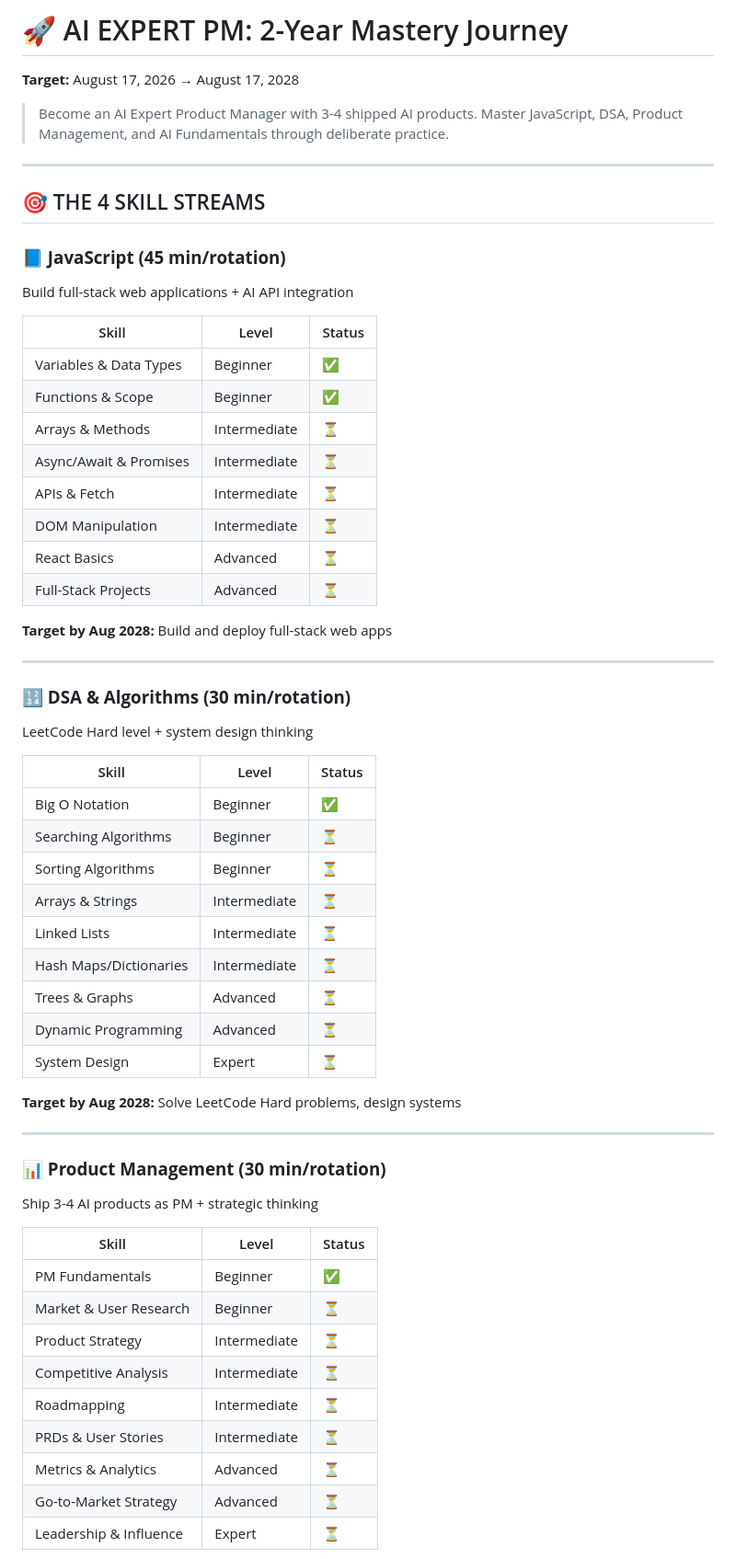
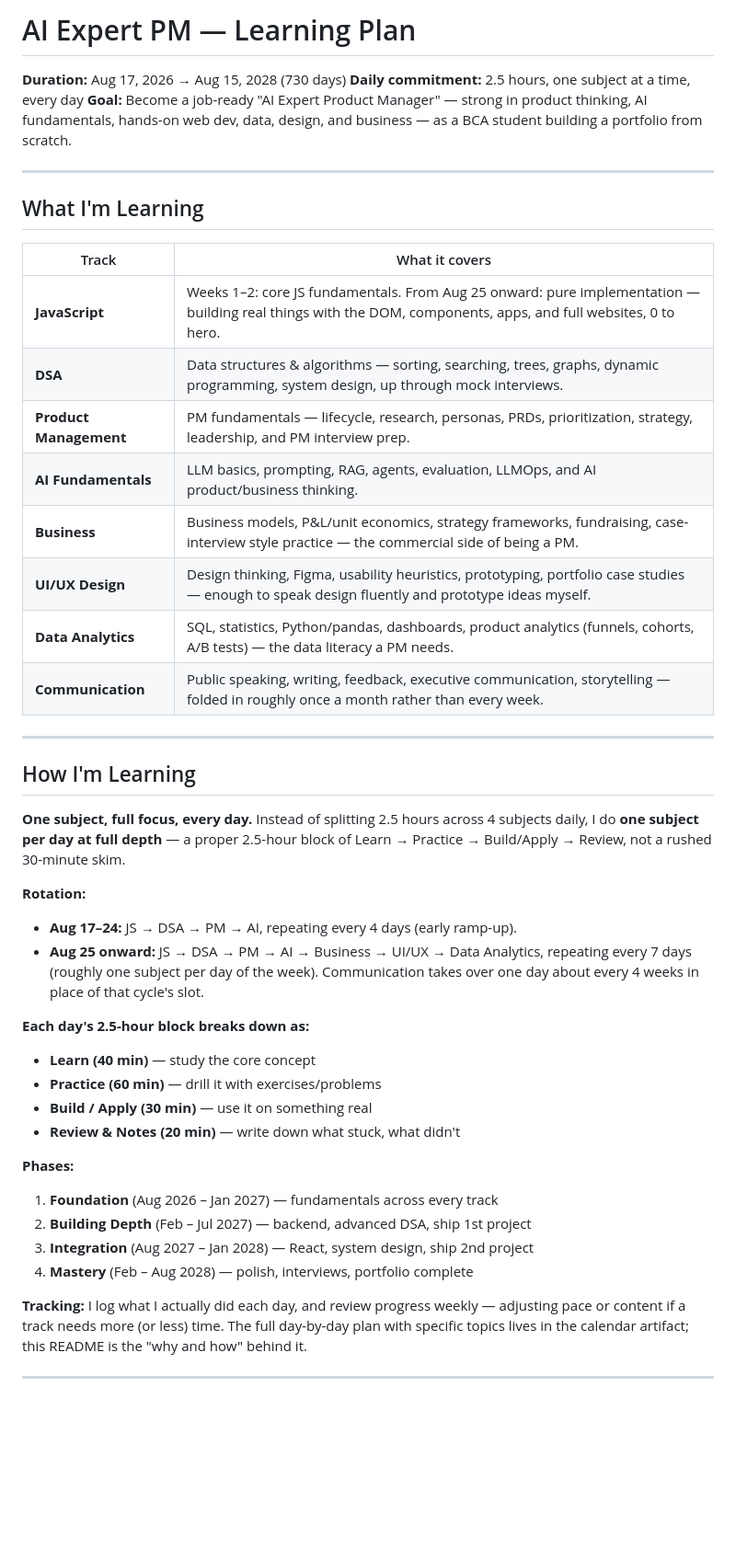
Before and after one commit to Shivangbijalwan/AI-Expert-PM-DEV, a Markdown page: README.md, the part around one of its changes. Shown at 92% size. GitHub-like rendering; blank space fills up the shorter version.

```diff
--- a/README.md
+++ b/README.md
@@ -1,62 +1,49 @@
-# 🚀 AI EXPERT PM: 2-Year Mastery Journey
+# AI Expert PM — Learning Plan
 
-**Target:** August 17, 2026 → August 17, 2028
-
-> Become an AI Expert Product Manager with 3-4 shipped AI products. Master JavaScript, DSA, Product Management, and AI Fundamentals through deliberate practice.
+**Duration:** Aug 17, 2026 → Aug 15, 2028 (730 days)
+**Daily commitment:** 2.5 hours, one subject at a time, every day
+**Goal:** Become a job-ready "AI Expert Product Manager" — strong in product thinking, AI fundamentals, hands-on web dev, data, design, and business — as a BCA student building a portfolio from scratch.
 
 ---
 
-## 🎯 THE 4 SKILL STREAMS
+## What I'm Learning
 
-### **📘 JavaScript (45 min/rotation)**
-Build full-stack web applications + AI API integration
-
-| Skill | Level | Status |
-|---|---|---|
-| Variables & Data Types | Beginner | ✅ |
-| Functions & Scope | Beginner | ✅ |
-| Arrays & Methods | Intermediate | ⏳ |
-| Async/Await & Promises | Intermediate | ⏳ |
-| APIs & Fetch | Intermediate | ⏳ |
-| DOM Manipulation | Intermediate | ⏳ |
-| React Basics | Advanced | ⏳ |
-| Full-Stack Projects | Advanced | ⏳ |
-
-**Target by Aug 2028:** Build and deploy full-stack web apps
+| Track | What it covers |
+|---|---|
+| **JavaScript** | Weeks 1–2: core JS fundamentals. From Aug 25 onward: pure implementation — building real things with the DOM, components, apps, and full websites, 0 to hero. |
+| **DSA** | Data structures & algorithms — sorting, searching, trees, graphs, dynamic programming, system design, up through mock interviews. |
+| **Product Management** | PM fundamentals — lifecycle, research, personas, PRDs, prioritization, strategy, leadership, and PM interview prep. |
+| **AI Fundamentals** | LLM basics, prompting, RAG, agents, evaluation, LLMOps, and AI product/business thinking. |
+| **Business** | Business models, P&L/unit economics, strategy frameworks, fundraising, case-interview style practice — the commercial side of being a PM. |
+| **UI/UX Design** | Design thinking, Figma, usability heuristics, prototyping, portfolio case studies — enough to speak design fluently and prototype ideas myself. |
+| **Data Analytics** | SQL, statistics, Python/pandas, dashboards, product analytics (funnels, cohorts, A/B tests) — the data literacy a PM needs. |
+| **Communication** | Public speaking, writing, feedback, executive communication, storytelling — folded in roughly once a month rather than every week. |
 
 ---
 
-### **🔢 DSA & Algorithms (30 min/rotation)**
-LeetCode Hard level + system design thinking
+## How I'm Learning
 
-| Skill | Level | Status |
-|---|---|---|
-| Big O Notation | Beginner | ✅ |
-| Searching Algorithms | Beginner | ⏳ |
-| Sorting Algorithms | Beginner | ⏳ |
-| Arrays & Strings | Intermediate | ⏳ |
-| Linked Lists | Intermediate | ⏳ |
-| Hash Maps/Dictionaries | Intermediate | ⏳ |
-| Trees & Graphs | Advanced | ⏳ |
-| Dynamic Programming | Advanced | ⏳ |
-| System Design | Expert | ⏳ |
+**One subject, full focus, every day.**
+Instead of splitting 2.5 hours across 4 subjects daily, I do **one subject per day at full depth** — a proper 2.5-hour block of Learn → Practice → Build/Apply → Review, not a rushed 30-minute skim.
 
-**Target by Aug 2028:** Solve LeetCode Hard problems, design systems
+**Rotation:**
+- **Aug 17–24:** JS → DSA → PM → AI, repeating every 4 days (early ramp-up).
+- **Aug 25 onward:** JS → DSA → PM → AI → Business → UI/UX → Data Analytics, repeating every 7 days (roughly one subject per day of the week). Communication takes over one day about every 4 weeks in place of that cycle's slot.
+
+**Each day's 2.5-hour block breaks down as:**
+- **Learn (40 min)** — study the core concept
+- **Practice (60 min)** — drill it with exercises/problems
+- **Build / Apply (30 min)** — use it on something real
+- **Review & Notes (20 min)** — write down what stuck, what didn't
+
+**Phases:**
+1. **Foundation** (Aug 2026 – Jan 2027) — fundamentals across every track
+2. **Building Depth** (Feb – Jul 2027) — backend, advanced DSA, ship 1st project
+3. **Integration** (Aug 2027 – Jan 2028) — React, system design, ship 2nd project
+4. **Mastery** (Feb – Aug 2028) — polish, interviews, portfolio complete
+
+**Tracking:**
+I log what I actually did each day, and review progress weekly — adjusting pace or content if a track needs more (or less) time. The full day-by-day plan with specific topics lives in the calendar artifact; this README is the "why and how" behind it.
 
 ---
 
-### **📊 Product Management (30 min/rotation)**
-Ship 3-4 AI products as PM + strategic thinking
-
-| Skill | Level | Status |
-|---|---|---|
-| PM Fundamentals | Beginner | ✅ |
-| Market & User Research | Beginner | ⏳ |
-| Product Strategy | Intermediate | ⏳ |
-| Competitive Analysis | Intermediate | ⏳ |
-| Roadmapping | Intermediate | ⏳ |
-| PRDs & User Stories | Intermediate | ⏳ |
-| Metrics & Analytics | Advanced | ⏳ |
-| Go-to-Market Strategy | Advanced | ⏳ |
-| Leadership & Influence | Expert | ⏳ |
-
```
Also changed, not shown: other parts of README.md (+1 -219 lines).
